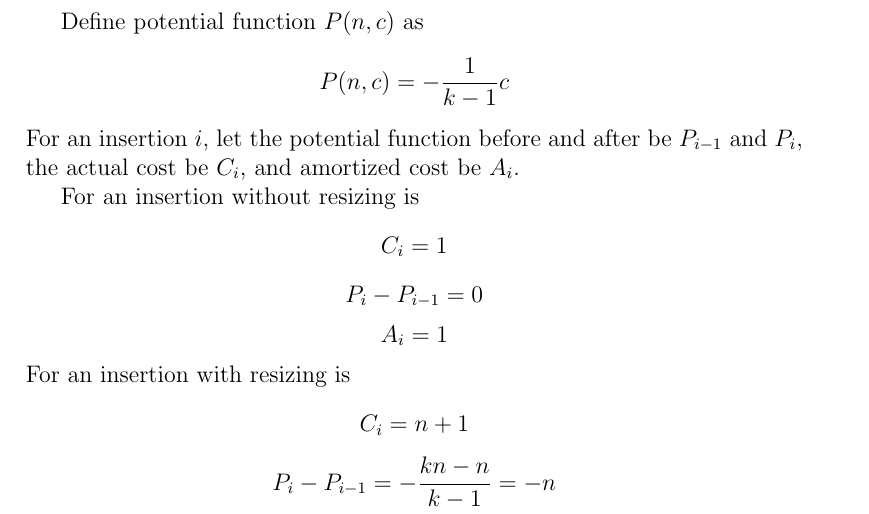
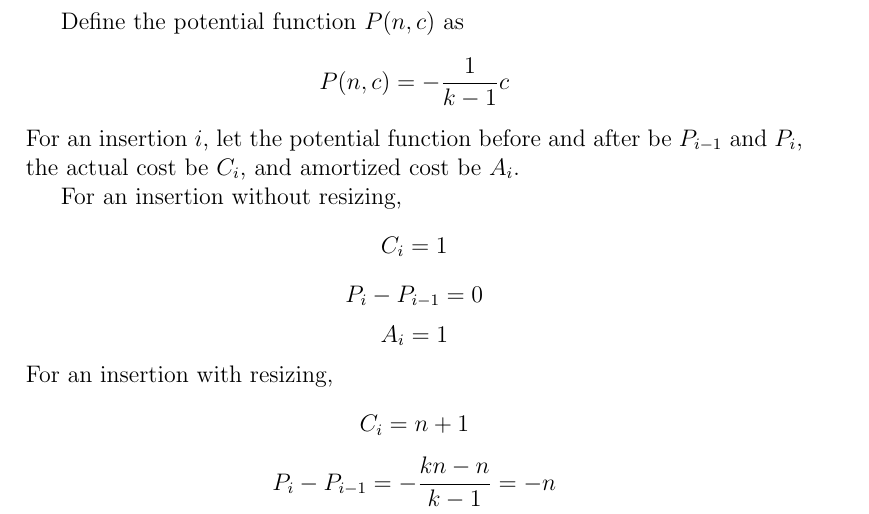
Before and after one commit to Willie169/willie169-ckhs-ntuee-notes, a LaTeX document (Data Structure and Algorithm/Linear Data Structures/Linear Data Structures.tex): part of page 2 of 2, cut so that both start at the same text. Compiled offline with pdfLaTeX; a LaTeX package or settings file that is missing is left out.

Commit message:
2026-11-14T16:37:03+00:00

```diff
--- a/Data Structure and Algorithm/Linear Data Structures/Linear Data Structures.tex
+++ b/Data Structure and Algorithm/Linear Data Structures/Linear Data Structures.tex
@@ -26,15 +26,15 @@ It has random access and popping back in $O(1)$ time, pushing back in amortized
 \sssc{Amortized analysis}
 Let the number of elements be $n$, the capacity be $c$, and the doubling factor be $k>1$. Let the dynamic array start at $c=1$. Let the cost of inserting an element without resizing and the cost of moving each element to a new location both be 1.
 
-Define potential function $P(n,c)$ as
+Define the potential function $P(n,c)$ as
 \[P(n,c)=-\frac{1}{k-1}c\]
 For an insertion $i$, let the potential function before and after be $P_{i-1}$ and $P_i$, the actual cost be $C_i$, and amortized cost be $A_i$.
 
-For an insertion without resizing is
+For an insertion without resizing,
 \[C_i=1\]
 \[P_i-P_{i-1}=0\]
 \[A_i=1\]
-For an insertion with resizing is
+For an insertion with resizing,
 \[C_i=n+1\]
 \[P_i-P_{i-1}=-\frac{kn-n}{k-1}=-n\]
 \[A_i=1\]
```
Also changed, not shown: Data Structure and Algorithm/Linear Data Structures/Linear Data Structures.pdf (deleted).
